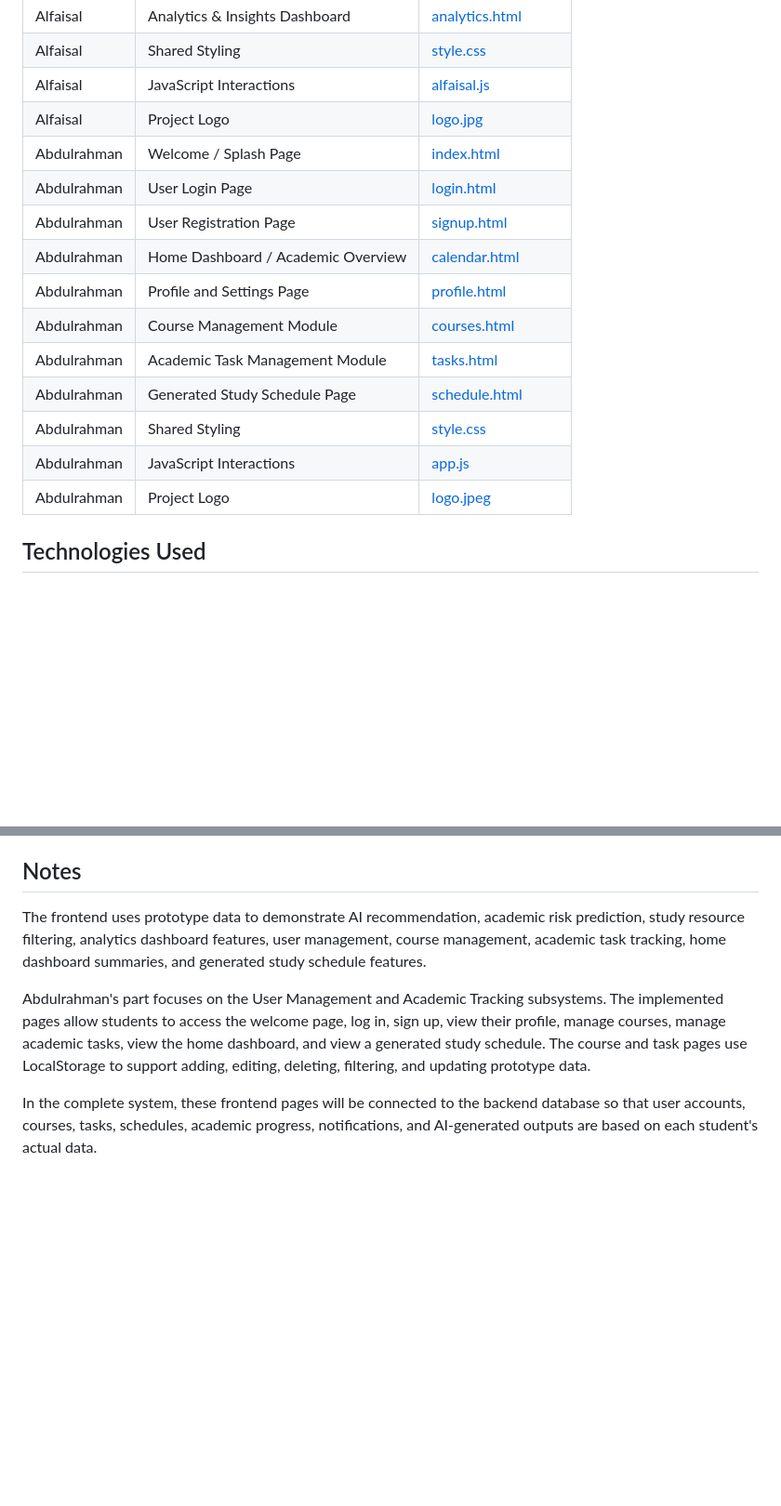
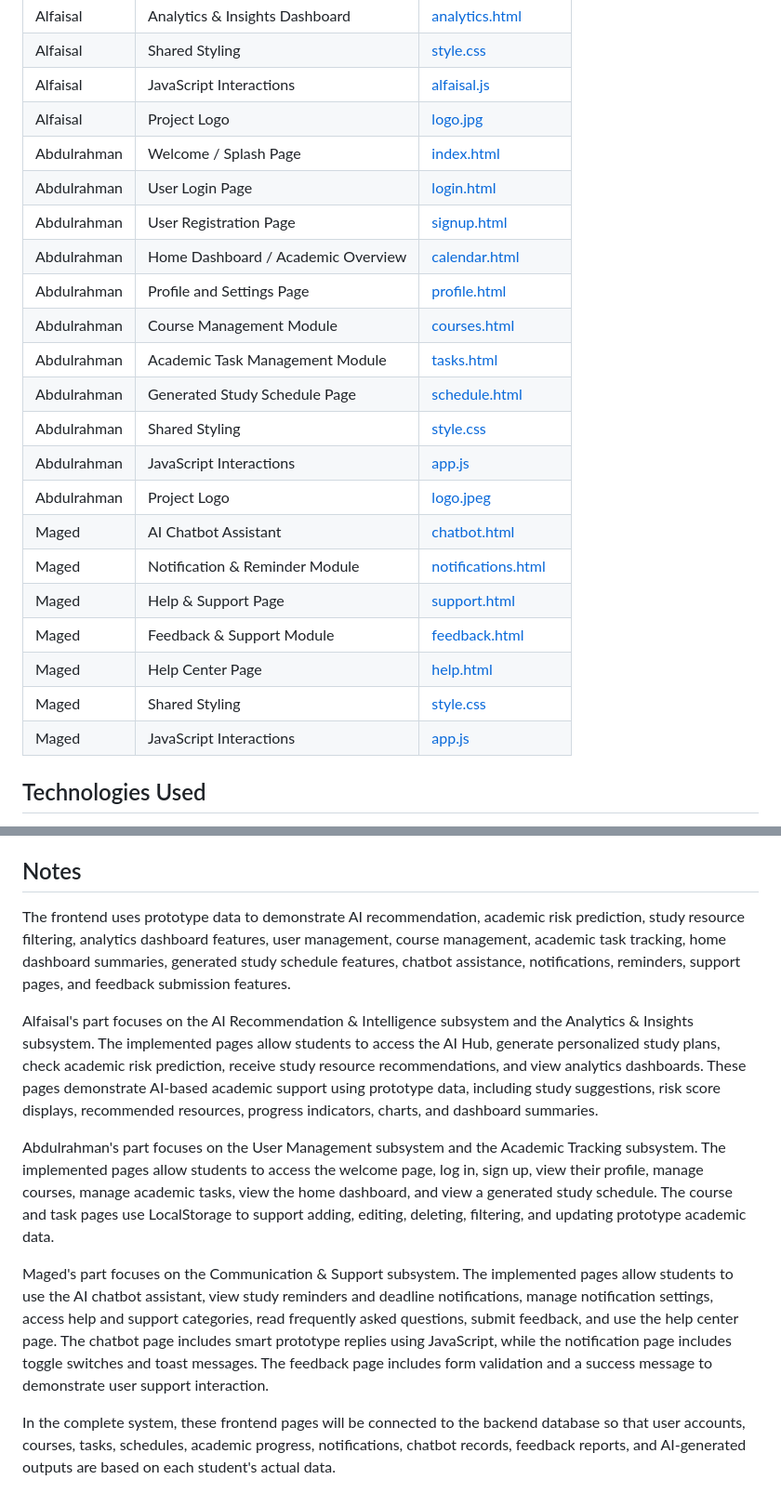
Before and after one commit to faisal1543/AD-PROJECT, a Markdown page: README.md, 2 parts joined by grey strips. Shown at 93% size. GitHub-like rendering; blank space fills up the shorter version.

```diff
--- a/README.md
+++ b/README.md
@@ -14,17 +14,24 @@ This repository contains the frontend implementation for the Sifu - UTM Study Pl
 | Alfaisal    | Shared Styling                     | [style.css](sifu-alfaisal-ui/css/style.css)                   |
 | Alfaisal    | JavaScript Interactions            | [alfaisal.js](sifu-alfaisal-ui/js/alfaisal.js)                |
 | Alfaisal    | Project Logo                       | [logo.jpg](sifu-alfaisal-ui/assets/logo.jpg)                  |
-| Abdulrahman | Welcome / Splash Page | [index.html](sifu-abdulrahman-ui/index.html) |
-| Abdulrahman | User Login Page | [login.html](sifu-abdulrahman-ui/login.html) |
-| Abdulrahman | User Registration Page | [signup.html](sifu-abdulrahman-ui/signup.html) |
-| Abdulrahman | Home Dashboard / Academic Overview | [calendar.html](sifu-abdulrahman-ui/calendar.html) |
-| Abdulrahman | Profile and Settings Page | [profile.html](sifu-abdulrahman-ui/profile.html) |
-| Abdulrahman | Course Management Module | [courses.html](sifu-abdulrahman-ui/courses.html) |
-| Abdulrahman | Academic Task Management Module | [tasks.html](sifu-abdulrahman-ui/tasks.html) |
-| Abdulrahman | Generated Study Schedule Page | [schedule.html](sifu-abdulrahman-ui/schedule.html) |
-| Abdulrahman | Shared Styling | [style.css](sifu-abdulrahman-ui/css/style.css) |
-| Abdulrahman | JavaScript Interactions | [app.js](sifu-abdulrahman-ui/js/app.js) |
-| Abdulrahman | Project Logo | [logo.jpeg](sifu-abdulrahman-ui/assets/logo.jpeg) |
+| Abdulrahman | Welcome / Splash Page              | [index.html](sifu-abdulrahman-ui/index.html)                  |
+| Abdulrahman | User Login Page                    | [login.html](sifu-abdulrahman-ui/login.html)                  |
+| Abdulrahman | User Registration Page             | [signup.html](sifu-abdulrahman-ui/signup.html)                |
+| Abdulrahman | Home Dashboard / Academic Overview | [calendar.html](sifu-abdulrahman-ui/calendar.html)            |
+| Abdulrahman | Profile and Settings Page          | [profile.html](sifu-abdulrahman-ui/profile.html)              |
+| Abdulrahman | Course Management Module           | [courses.html](sifu-abdulrahman-ui/courses.html)              |
+| Abdulrahman | Academic Task Management Module    | [tasks.html](sifu-abdulrahman-ui/tasks.html)                  |
+| Abdulrahman | Generated Study Schedule Page      | [schedule.html](sifu-abdulrahman-ui/schedule.html)            |
+| Abdulrahman | Shared Styling                     | [style.css](sifu-abdulrahman-ui/css/style.css)                |
+| Abdulrahman | JavaScript Interactions            | [app.js](sifu-abdulrahman-ui/js/app.js)                       |
+| Abdulrahman | Project Logo                       | [logo.jpeg](sifu-abdulrahman-ui/assets/logo.jpeg)             |
+| Maged       | AI Chatbot Assistant               | [chatbot.html](sifu-maged-ui/chatbot.html)                    |
+| Maged       | Notification & Reminder Module     | [notifications.html](sifu-maged-ui/notifications.html)        |
+| Maged       | Help & Support Page                | [support.html](sifu-maged-ui/support.html)                    |
+| Maged       | Feedback & Support Module          | [feedback.html](sifu-maged-ui/feedback.html)                  |
+| Maged       | Help Center Page                   | [help.html](sifu-maged-ui/help.html)                          |
+| Maged       | Shared Styling                     | [style.css](sifu-maged-ui/style.css)                          |
+| Maged       | JavaScript Interactions            | [app.js](sifu-maged-ui/app.js)                                |
 
 ## Technologies Used
 
@@ -38,8 +45,12 @@ This repository contains the frontend implementation for the Sifu - UTM Study Pl
 
 ## Notes
 
-The frontend uses prototype data to demonstrate AI recommendation, academic risk prediction, study resource filtering, analytics dashboard features, user management, course management, academic task tracking, home dashboard summaries, and generated study schedule features.
+The frontend uses prototype data to demonstrate AI recommendation, academic risk prediction, study resource filtering, analytics dashboard features, user management, course management, academic task tracking, home dashboard summaries, generated study schedule features, chatbot assistance, notifications, reminders, support pages, and feedback submission features.
 
-Abdulrahman's part focuses on the User Management and Academic Tracking subsystems. The implemented pages allow students to access the welcome page, log in, sign up, view their profile, manage courses, manage academic tasks, view the home dashboard, and view a generated study schedule. The course and task pages use LocalStorage to support adding, editing, deleting, filtering, and updating prototype data.
+Alfaisal's part focuses on the AI Recommendation & Intelligence subsystem and the Analytics & Insights subsystem. The implemented pages allow students to access the AI Hub, generate personalized study plans, check academic risk prediction, receive study resource recommendations, and view analytics dashboards. These pages demonstrate AI-based academic support using prototype data, including study suggestions, risk score displays, recommended resources, progress indicators, charts, and dashboard summaries.
 
-In the complete system, these frontend pages will be connected to the backend database so that user accounts, courses, tasks, schedules, academic progress, notifications, and AI-generated outputs are based on each student's actual data.
+Abdulrahman's part focuses on the User Management subsystem and the Academic Tracking subsystem. The implemented pages allow students to access the welcome page, log in, sign up, view their profile, manage courses, manage academic tasks, view the home dashboard, and view a generated study schedule. The course and task pages use LocalStorage to support adding, editing, deleting, filtering, and updating prototype academic data.
+
+Maged's part focuses on the Communication & Support subsystem. The implemented pages allow students to use the AI chatbot assistant, view study reminders and deadline notifications, manage notification settings, access help and support categories, read frequently asked questions, submit feedback, and use the help center page. The chatbot page includes smart prototype replies using JavaScript, while the notification page includes toggle switches and toast messages. The feedback page includes form validation and a success message to demonstrate user support interaction.
+
+In the complete system, these frontend pages will be connected to the backend database so that user accounts, courses, tasks, schedules, academic progress, notifications, chatbot records, feedback reports, and AI-generated outputs are based on each student's actual data.
```
